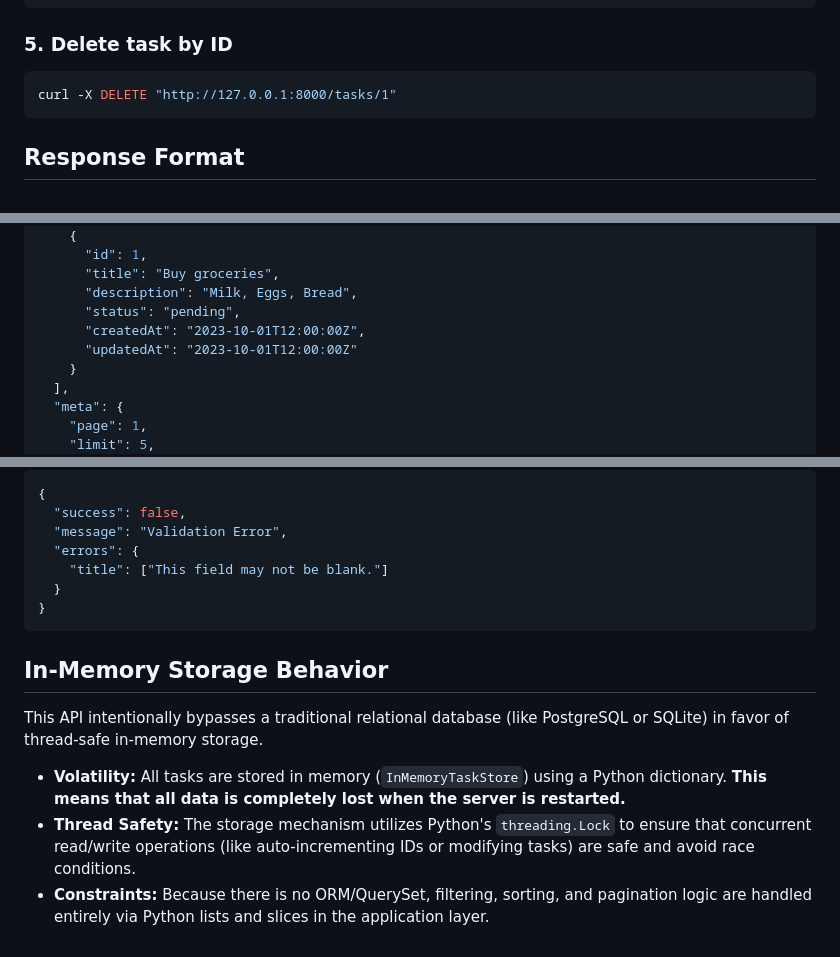
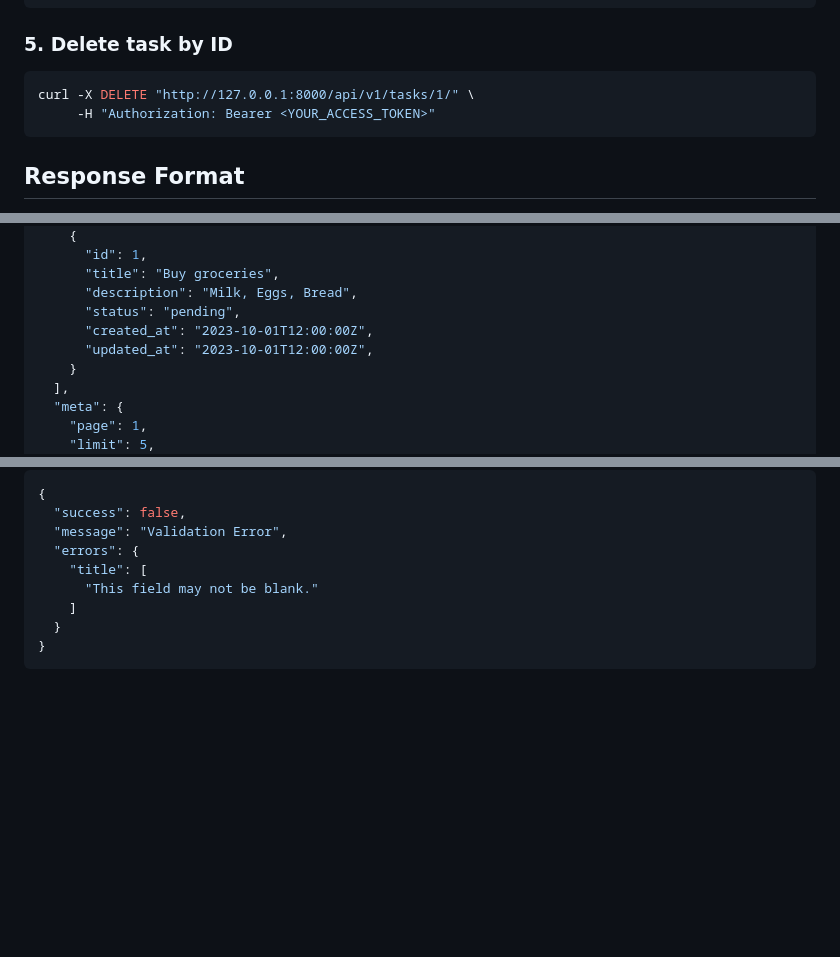
Before and after one commit to rangonroyutsab/todoapi, a Markdown page: README.md, 3 parts joined by grey strips. Rendered like a GitHub page; blank space fills up the shorter version.

````diff
--- a/README.md
+++ b/README.md
@@ -67,7 +78,8 @@ curl -X PUT "http://127.0.0.1:8000/tasks/1" \
 
 ### 5. Delete task by ID
 ```bash
-curl -X DELETE "http://127.0.0.1:8000/tasks/1"
+curl -X DELETE "http://127.0.0.1:8000/api/v1/tasks/1/" \
+     -H "Authorization: Bearer <YOUR_ACCESS_TOKEN>"
 ```
 
 ## Response Format
@@ -84,8 +96,8 @@ The API follows a standardized response format for both successes and errors.
       "title": "Buy groceries",
       "description": "Milk, Eggs, Bread",
       "status": "pending",
-      "createdAt": "2023-10-01T12:00:00Z",
-      "updatedAt": "2023-10-01T12:00:00Z"
+      "created_at": "2023-10-01T12:00:00Z",
+      "updated_at": "2023-10-01T12:00:00Z",
     }
   ],
   "meta": {
@@ -104,14 +116,9 @@ The API follows a standardized response format for both successes and errors.
   "success": false,
   "message": "Validation Error",
   "errors": {
-    "title": ["This field may not be blank."]
+    "title": [
+      "This field may not be blank."
+    ]
   }
 }
 ```
-
-## In-Memory Storage Behavior
-This API intentionally bypasses a traditional relational database (like PostgreSQL or SQLite) in favor of thread-safe in-memory storage.
-
-- **Volatility:** All tasks are stored in memory (`InMemoryTaskStore`) using a Python dictionary. **This means that all data is completely lost when the server is restarted.**
-- **Thread Safety:** The storage mechanism utilizes Python's `threading.Lock` to ensure that concurrent read/write operations (like auto-incrementing IDs or modifying tasks) are safe and avoid race conditions.
-- **Constraints:** Because there is no ORM/QuerySet, filtering, sorting, and pagination logic are handled entirely via Python lists and slices in the application layer.
````
Also changed, not shown: other parts of README.md (+45 -34 lines).
